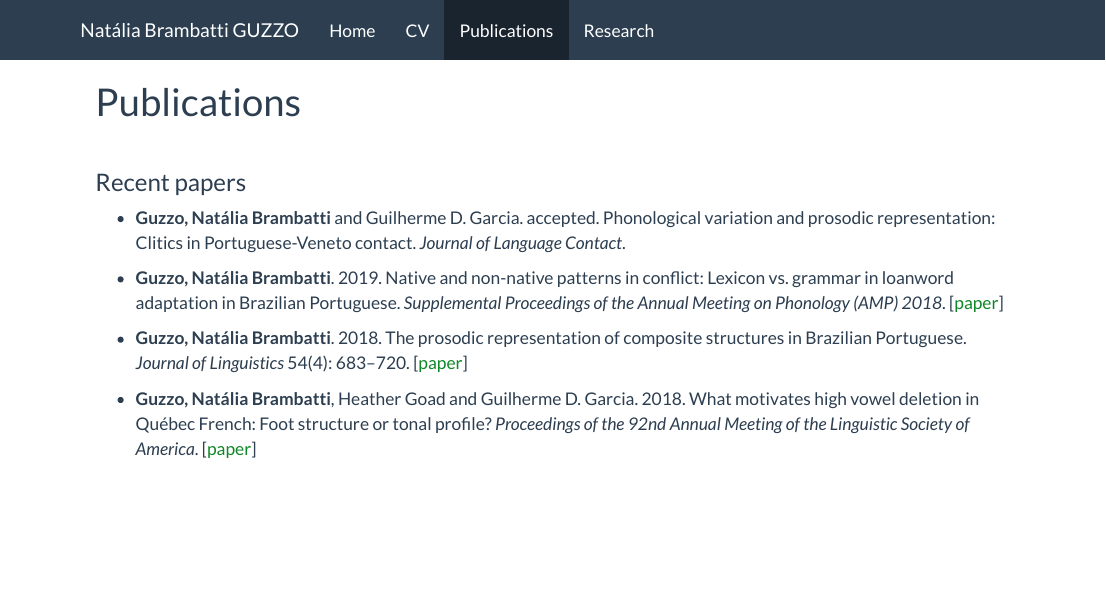
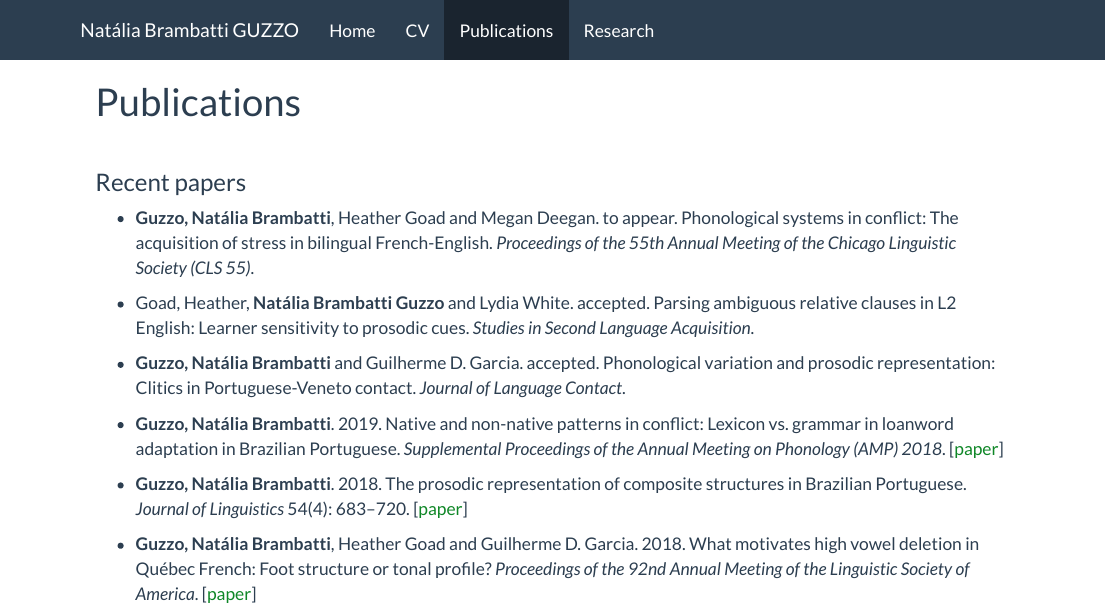
Before and after one commit to nataliaguzzo/nataliaguzzo.github.io, an R Markdown document (publications.Rmd): the page in a window 1100 px wide, from its top. The pictures show the output file publications.html that the author committed with the source, opened offline; library style sheets and scripts come from the installed R packages.

Commit message:
added CLS

```diff
--- a/publications.Rmd
+++ b/publications.Rmd
@@ -8,6 +8,10 @@ output: html_document
 ### Recent papers
 
 <!-- <div align = "justify"> -->
+
+- **Guzzo, Natália Brambatti**, Heather Goad and Megan Deegan. to appear. Phonological systems in conflict: The acquisition of stress in bilingual French-English. *Proceedings of the 55th Annual Meeting of the Chicago Linguistic Society (CLS 55)*.
+
+- Goad, Heather, **Natália Brambatti Guzzo** and Lydia White. accepted. Parsing ambiguous relative clauses in L2 English: Learner sensitivity to prosodic cues. *Studies in Second Language Acquisition*.
 
 - **Guzzo, Natália Brambatti** and Guilherme D. Garcia. accepted. Phonological variation and prosodic representation: Clitics in Portuguese-Veneto contact. *Journal of Language Contact*.
 
```
Also changed, not shown: publications.html, 2 other files.
